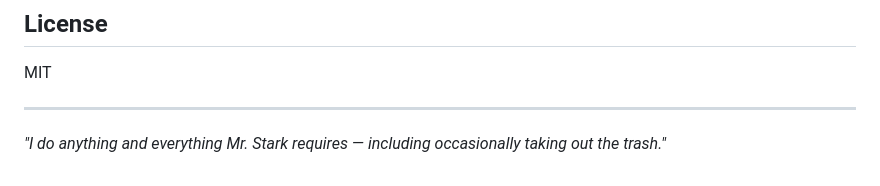
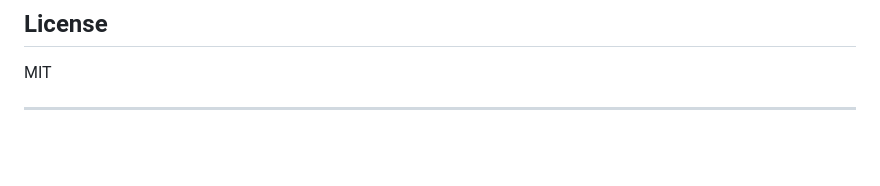
Before and after one commit to andrewturko/jarvis-mode, a Markdown page: README.md, the part around one of its changes. Drawn GitHub-style; blank space fills up the shorter version.

Commit message:
README tweaks

```diff
--- a/README.md
+++ b/README.md
@@ -384,5 +384,3 @@ PRs welcome! Areas of interest:
 MIT
 
 ---
-
-*"I do anything and everything Mr. Stark requires — including occasionally taking out the trash."*
```
Also changed, not shown: other parts of README.md (+7 -7 lines).
